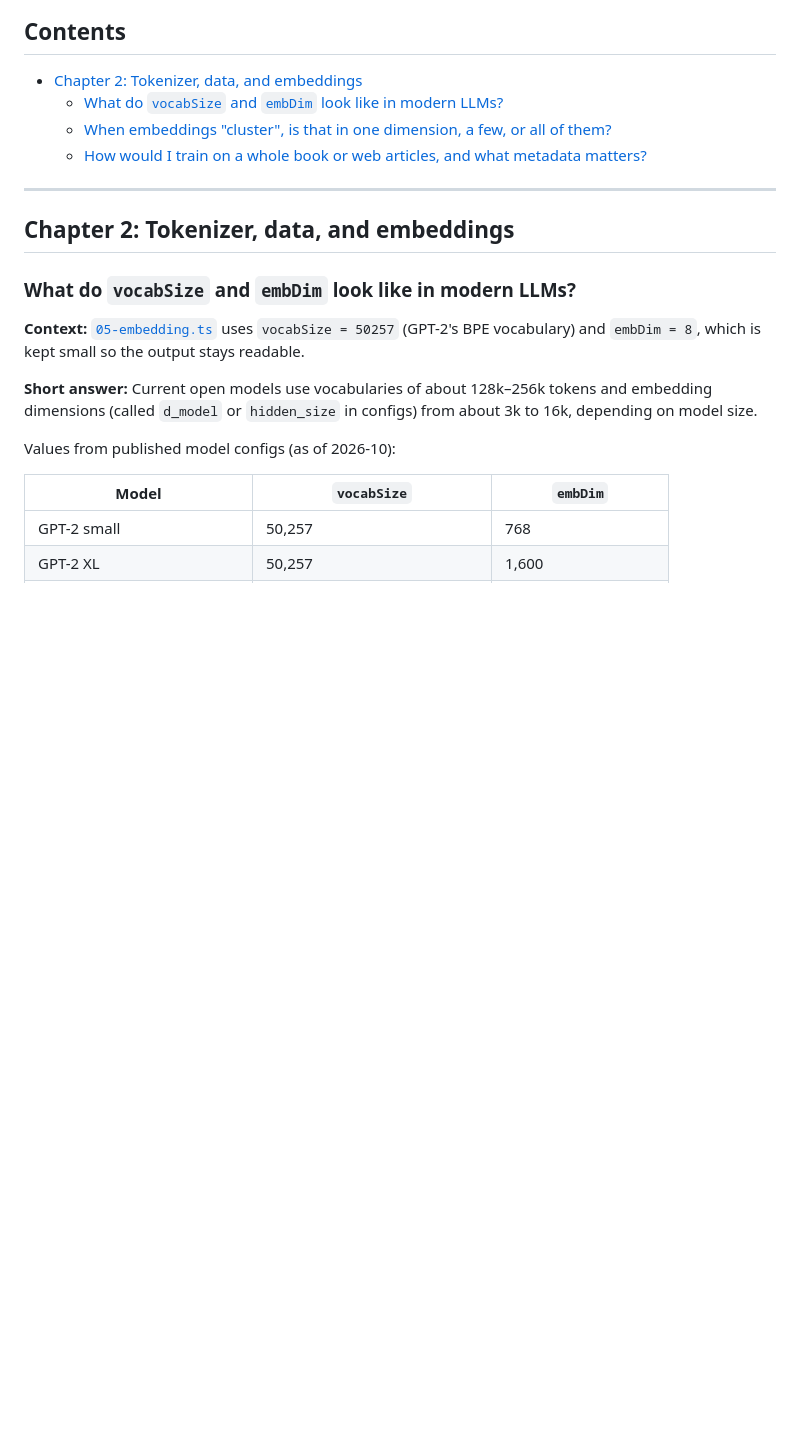
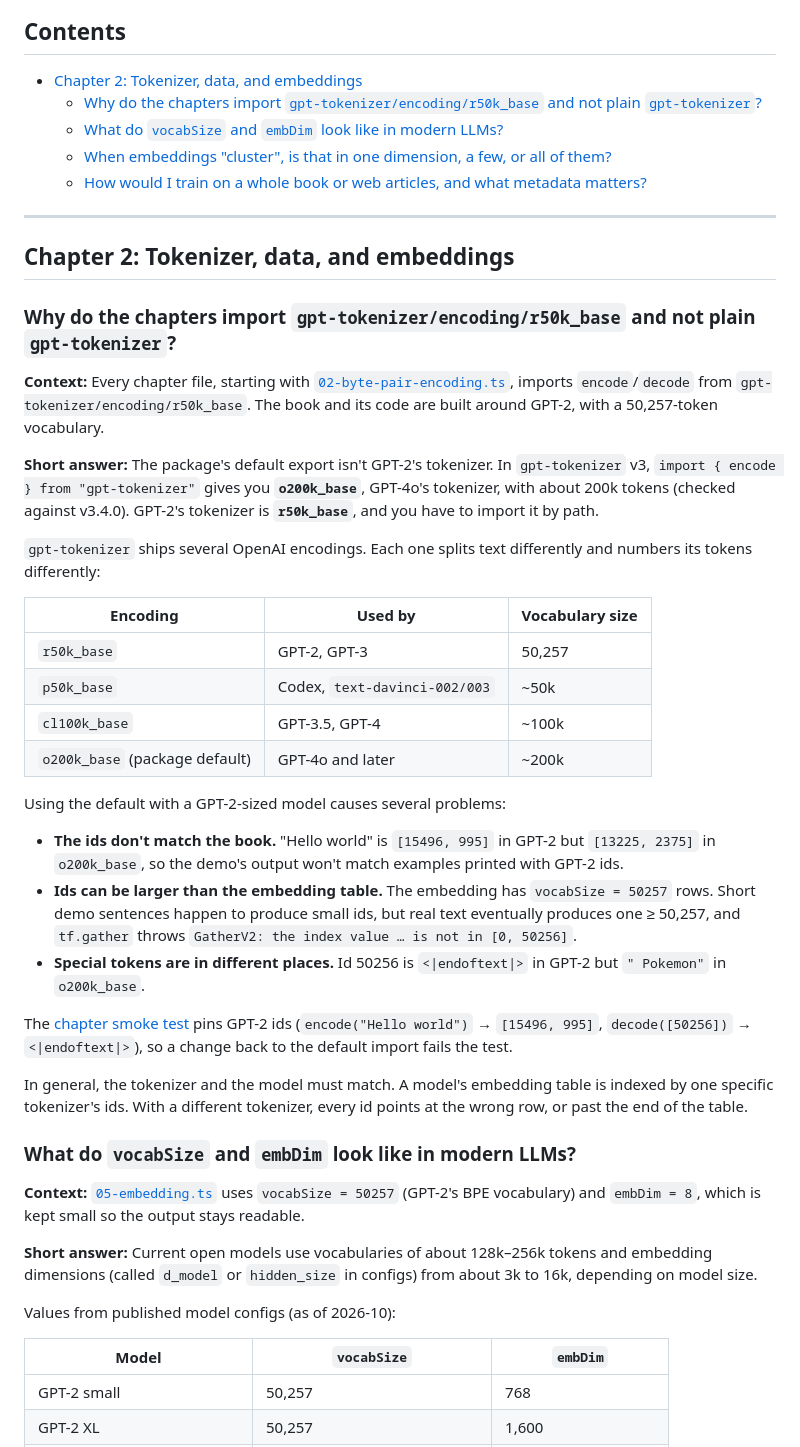
Before and after one commit to warren-gallagher/node-llm, a Markdown page: docs/reader-notes.md, the part around the change. GitHub-like rendering; blank space fills up the shorter version.

Commit message:
Reader notes: why chapters import GPT-2's r50k_base encoding
Co-Authored-By: Claude Opus 5.5 <noreply@anthropic.com>

```diff
--- a/docs/reader-notes.md
+++ b/docs/reader-notes.md
@@ -7,6 +7,7 @@ Entries follow the book's chapter order. Each entry links to the code it discuss
 ## Contents
 
 - [Chapter 2: Tokenizer, data, and embeddings](#chapter-2-tokenizer-data-and-embeddings)
+  - [Why do the chapters import `gpt-tokenizer/encoding/r50k_base` and not plain `gpt-tokenizer`?](#why-do-the-chapters-import-gpt-tokenizerencodingr50k_base-and-not-plain-gpt-tokenizer)
   - [What do `vocabSize` and `embDim` look like in modern LLMs?](#what-do-vocabsize-and-embdim-look-like-in-modern-llms)
   - [When embeddings "cluster", is that in one dimension, a few, or all of them?](#when-embeddings-cluster-is-that-in-one-dimension-a-few-or-all-of-them)
   - [How would I train on a whole book or web articles, and what metadata matters?](#how-would-i-train-on-a-whole-book-or-web-articles-and-what-metadata-matters)
@@ -14,6 +15,31 @@ Entries follow the book's chapter order. Each entry links to the code it discuss
 ---
 
 ## Chapter 2: Tokenizer, data, and embeddings
+
+### Why do the chapters import `gpt-tokenizer/encoding/r50k_base` and not plain `gpt-tokenizer`?
+
+**Context:** Every chapter file, starting with [`02-byte-pair-encoding.ts`](../packages/chapters/src/ch02-tokenizer/02-byte-pair-encoding.ts), imports `encode`/`decode` from `gpt-tokenizer/encoding/r50k_base`. The book and its code are built around GPT-2, with a 50,257-token vocabulary.
+
+**Short answer:** The package's default export isn't GPT-2's tokenizer. In `gpt-tokenizer` v3, `import { encode } from "gpt-tokenizer"` gives you **`o200k_base`**, GPT-4o's tokenizer, with about 200k tokens (checked against v3.4.0). GPT-2's tokenizer is **`r50k_base`**, and you have to import it by path.
+
+`gpt-tokenizer` ships several OpenAI encodings. Each one splits text differently and numbers its tokens differently:
+
+| Encoding | Used by | Vocabulary size |
+| --- | --- | --- |
+| `r50k_base` | GPT-2, GPT-3 | 50,257 |
+| `p50k_base` | Codex, `text-davinci-002/003` | ~50k |
+| `cl100k_base` | GPT-3.5, GPT-4 | ~100k |
+| `o200k_base` (package default) | GPT-4o and later | ~200k |
+
+Using the default with a GPT-2-sized model causes several problems:
+
+- **The ids don't match the book.** "Hello world" is `[15496, 995]` in GPT-2 but `[13225, 2375]` in `o200k_base`, so the demo's output won't match examples printed with GPT-2 ids.
+- **Ids can be larger than the embedding table.** The embedding has `vocabSize = 50257` rows. Short demo sentences happen to produce small ids, but real text eventually produces one ≥ 50,257, and `tf.gather` throws `GatherV2: the index value … is not in [0, 50256]`.
+- **Special tokens are in different places.** Id 50256 is `<|endoftext|>` in GPT-2 but `" Pokemon"` in `o200k_base`.
+
+The [chapter smoke test](../packages/chapters/tests/smoke.test.ts) pins GPT-2 ids (`encode("Hello world")` → `[15496, 995]`, `decode([50256])` → `<|endoftext|>`), so a change back to the default import fails the test.
+
+In general, the tokenizer and the model must match. A model's embedding table is indexed by one specific tokenizer's ids. With a different tokenizer, every id points at the wrong row, or past the end of the table.
 
 ### What do `vocabSize` and `embDim` look like in modern LLMs?
 
```
